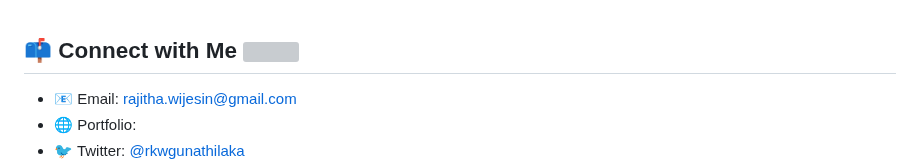
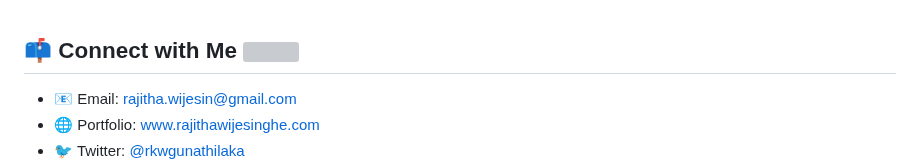
Before and after one commit to rKrishan99/rKrishan99, a Markdown page: README.md, the part around one of its changes. Rendered like a GitHub page; grey boxes are pictures that could not be loaded.

```diff
--- a/README.md
+++ b/README.md
@@ -93,6 +93,6 @@
 
 ## 📫 Connect with Me <img src='https://raw.githubusercontent.com/ShahriarShafin/ShahriarShafin/main/Assets/handshake.gif' width="100px">
 
-- 📧 Email: [rajitha.wijesin@gmail.com](rajitha.wijesin@gmail.com)
-- 🌐 Portfolio:
+- 📧 Email: rajitha.wijesin@gmail.com
+- 🌐 Portfolio: www.rajithawijesinghe.com
 - 🐦 Twitter: [@rkwgunathilaka]([https://twitter.com/your_twitter](https://x.com/rkwgunathilaka?s=21))
```
Also changed, not shown: other parts of README.md (+1 -1 lines).
